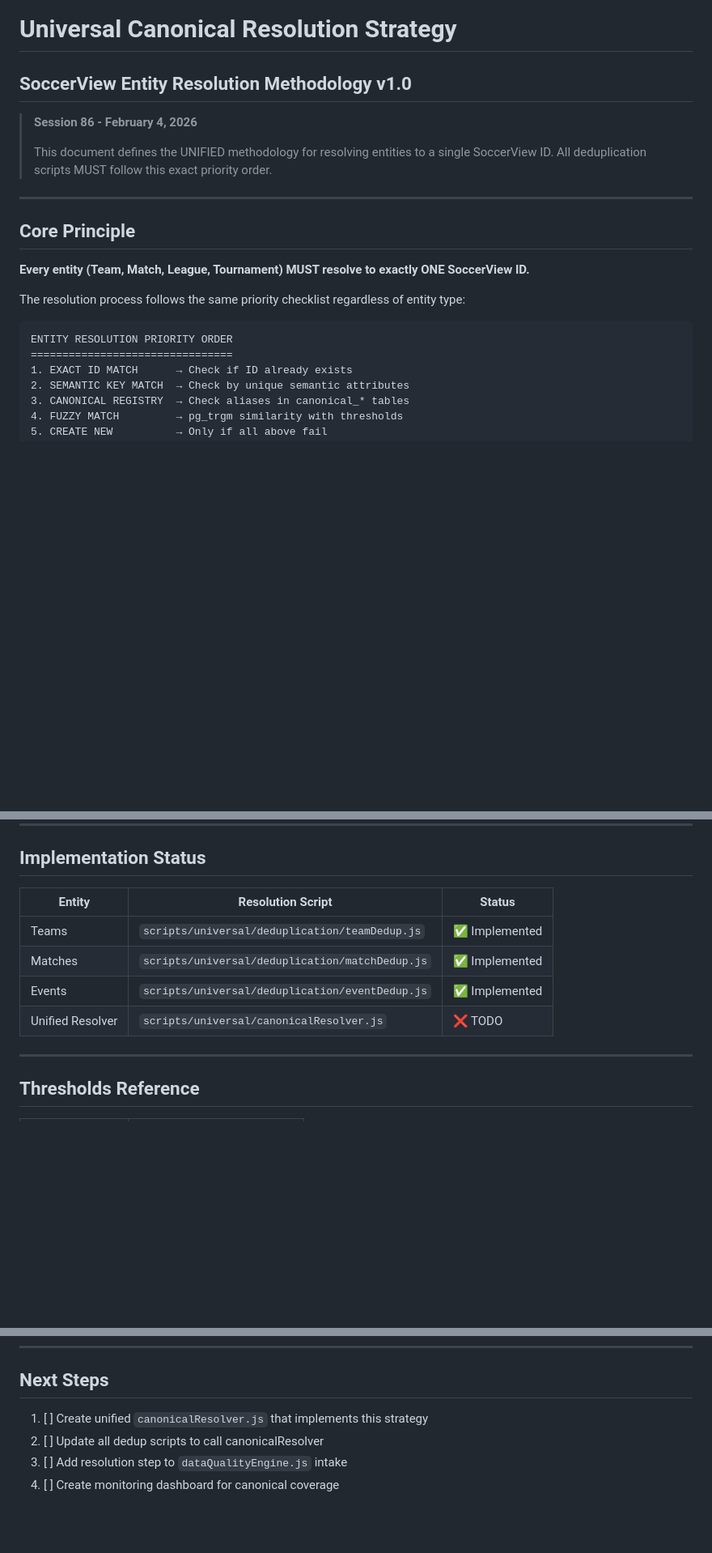
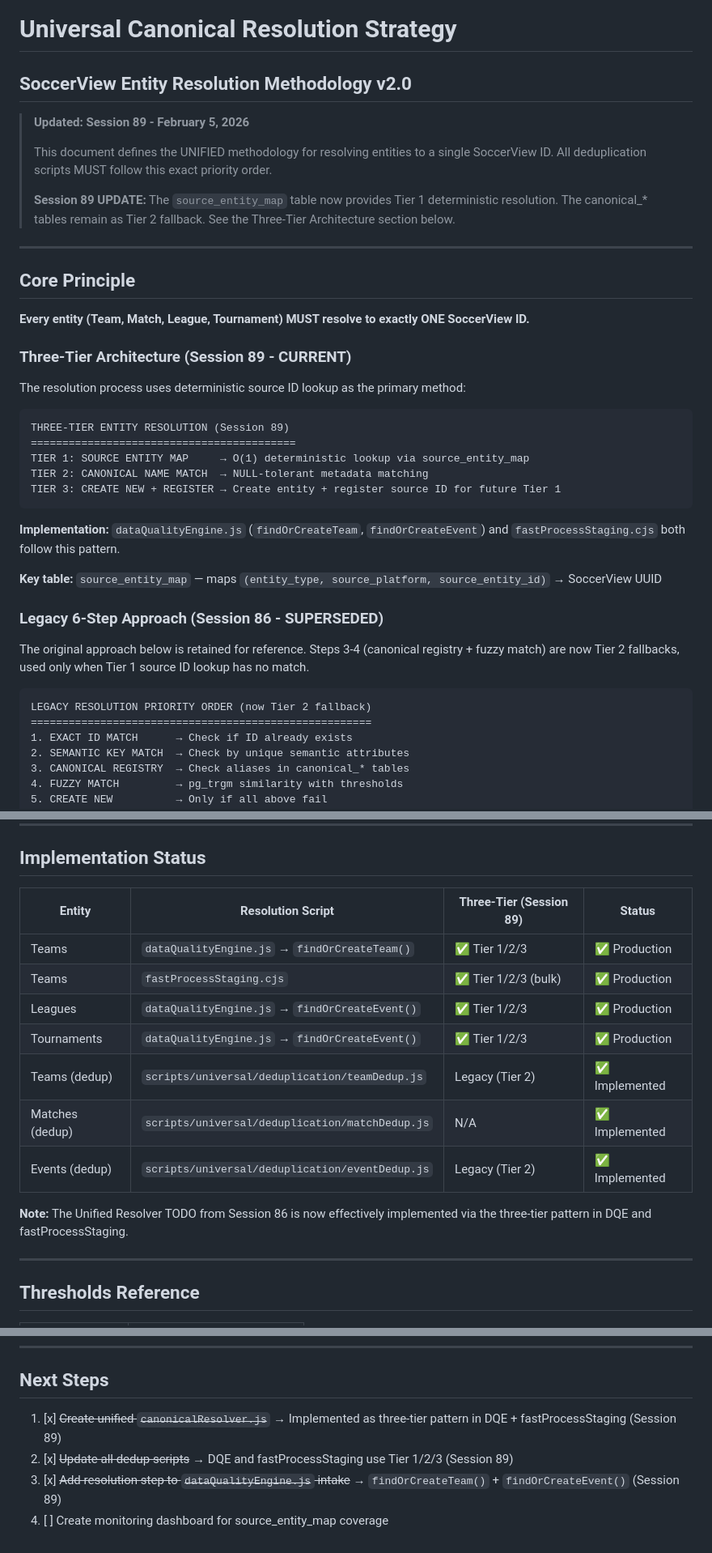
Before and after one commit to MGMAppDev/soccerview, a Markdown page: docs/CANONICAL_RESOLUTION_STRATEGY.md, 3 parts joined by grey strips. Shown at 81% size. Drawn GitHub-style; blank space fills up the shorter version.

````diff
--- a/docs/CANONICAL_RESOLUTION_STRATEGY.md
+++ b/docs/CANONICAL_RESOLUTION_STRATEGY.md
@@ -1,11 +1,15 @@
 # Universal Canonical Resolution Strategy
-## SoccerView Entity Resolution Methodology v1.0
+## SoccerView Entity Resolution Methodology v2.0
 
-> **Session 86 - February 4, 2026**
+> **Updated: Session 89 - February 5, 2026**
 >
 > This document defines the UNIFIED methodology for resolving entities
 > to a single SoccerView ID. All deduplication scripts MUST follow this
 > exact priority order.
+>
+> **Session 89 UPDATE:** The `source_entity_map` table now provides Tier 1
+> deterministic resolution. The canonical_* tables remain as Tier 2 fallback.
+> See the Three-Tier Architecture section below.
 
 ---
 
@@ -13,11 +17,29 @@
 
 **Every entity (Team, Match, League, Tournament) MUST resolve to exactly ONE SoccerView ID.**
 
-The resolution process follows the same priority checklist regardless of entity type:
+### Three-Tier Architecture (Session 89 - CURRENT)
+
+The resolution process uses deterministic source ID lookup as the primary method:
 
 ```
-ENTITY RESOLUTION PRIORITY ORDER
-================================
+THREE-TIER ENTITY RESOLUTION (Session 89)
+==========================================
+TIER 1: SOURCE ENTITY MAP     → O(1) deterministic lookup via source_entity_map
+TIER 2: CANONICAL NAME MATCH  → NULL-tolerant metadata matching
+TIER 3: CREATE NEW + REGISTER → Create entity + register source ID for future Tier 1
+```
+
+**Implementation:** `dataQualityEngine.js` (`findOrCreateTeam`, `findOrCreateEvent`) and `fastProcessStaging.cjs` both follow this pattern.
+
+**Key table:** `source_entity_map` — maps `(entity_type, source_platform, source_entity_id)` → SoccerView UUID
+
+### Legacy 6-Step Approach (Session 86 - SUPERSEDED)
+
+The original approach below is retained for reference. Steps 3-4 (canonical registry + fuzzy match) are now Tier 2 fallbacks, used only when Tier 1 source ID lookup has no match.
+
+```
+LEGACY RESOLUTION PRIORITY ORDER (now Tier 2 fallback)
+======================================================
 1. EXACT ID MATCH      → Check if ID already exists
 2. SEMANTIC KEY MATCH  → Check by unique semantic attributes
 3. CANONICAL REGISTRY  → Check aliases in canonical_* tables
@@ -147,12 +169,17 @@ async function resolveToSoccerViewId(client, entityType, data) {
 
 ## Implementation Status
 
-| Entity | Resolution Script | Status |
-|--------|------------------|--------|
-| Teams | `scripts/universal/deduplication/teamDedup.js` | ✅ Implemented |
-| Matches | `scripts/universal/deduplication/matchDedup.js` | ✅ Implemented |
-| Events | `scripts/universal/deduplication/eventDedup.js` | ✅ Implemented |
-| Unified Resolver | `scripts/universal/canonicalResolver.js` | ❌ TODO |
+| Entity | Resolution Script | Three-Tier (Session 89) | Status |
+|--------|------------------|------------------------|--------|
+| Teams | `dataQualityEngine.js` → `findOrCreateTeam()` | ✅ Tier 1/2/3 | ✅ Production |
+| Teams | `fastProcessStaging.cjs` | ✅ Tier 1/2/3 (bulk) | ✅ Production |
+| Leagues | `dataQualityEngine.js` → `findOrCreateEvent()` | ✅ Tier 1/2/3 | ✅ Production |
+| Tournaments | `dataQualityEngine.js` → `findOrCreateEvent()` | ✅ Tier 1/2/3 | ✅ Production |
+| Teams (dedup) | `scripts/universal/deduplication/teamDedup.js` | Legacy (Tier 2) | ✅ Implemented |
+| Matches (dedup) | `scripts/universal/deduplication/matchDedup.js` | N/A | ✅ Implemented |
+| Events (dedup) | `scripts/universal/deduplication/eventDedup.js` | Legacy (Tier 2) | ✅ Implemented |
+
+**Note:** The Unified Resolver TODO from Session 86 is now effectively implemented via the three-tier pattern in DQE and fastProcessStaging.
 
 ---
 
@@ -202,7 +229,7 @@ WHERE ht.id IS NULL OR at.id IS NULL;
 
 ## Next Steps
 
-1. [ ] Create unified `canonicalResolver.js` that implements this strategy
-2. [ ] Update all dedup scripts to call canonicalResolver
-3. [ ] Add resolution step to `dataQualityEngine.js` intake
-4. [ ] Create monitoring dashboard for canonical coverage
+1. [x] ~~Create unified `canonicalResolver.js`~~ → Implemented as three-tier pattern in DQE + fastProcessStaging (Session 89)
+2. [x] ~~Update all dedup scripts~~ → DQE and fastProcessStaging use Tier 1/2/3 (Session 89)
+3. [x] ~~Add resolution step to `dataQualityEngine.js` intake~~ → `findOrCreateTeam()` + `findOrCreateEvent()` (Session 89)
+4. [ ] Create monitoring dashboard for source_entity_map coverage
````
Also changed, not shown: docs/1.3-SESSION_HISTORY.md (+55 -1 lines), docs/2-UNIVERSAL_DATA_QUALITY_SPEC.md (+11 -6 lines).
